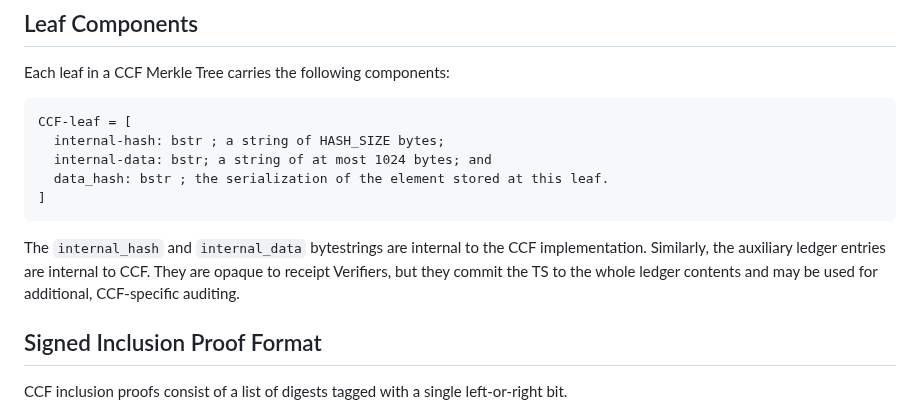
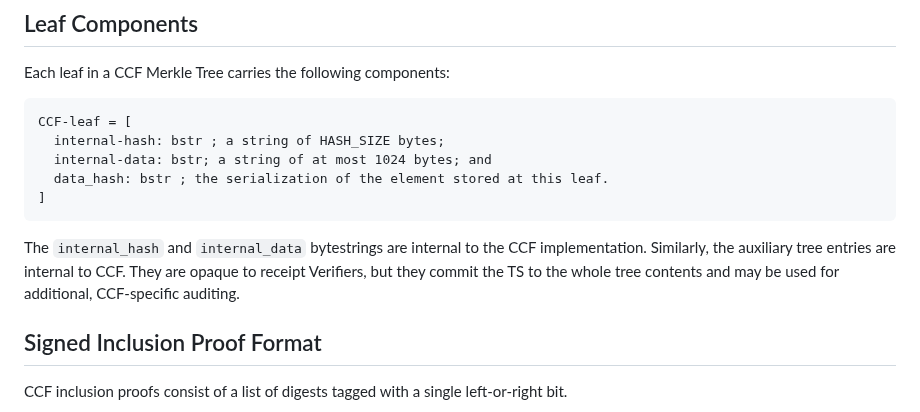
Before and after one commit to ietf-scitt/draft-birkholz-cose-cometre-ccf-profile, a Markdown page: draft-birkholz-cose-cometre-ccf-profile.md, the part around the change. Drawn GitHub-style.

Commit message:
Use tree instead of ledger

```diff
--- a/draft-birkholz-cose-cometre-ccf-profile.md
+++ b/draft-birkholz-cose-cometre-ccf-profile.md
@@ -119,7 +119,7 @@ CCF-leaf = [
 ]
 ~~~
 
-The `internal_hash` and `internal_data` bytestrings are internal to the CCF implementation. Similarly, the auxiliary ledger entries are internal to CCF. They are opaque to receipt Verifiers, but they commit the TS to the whole ledger contents and may be used for additional, CCF-specific auditing.
+The `internal_hash` and `internal_data` bytestrings are internal to the CCF implementation. Similarly, the auxiliary tree entries are internal to CCF. They are opaque to receipt Verifiers, but they commit the TS to the whole tree contents and may be used for additional, CCF-specific auditing.
 
 ## Signed Inclusion Proof Format
 
```
